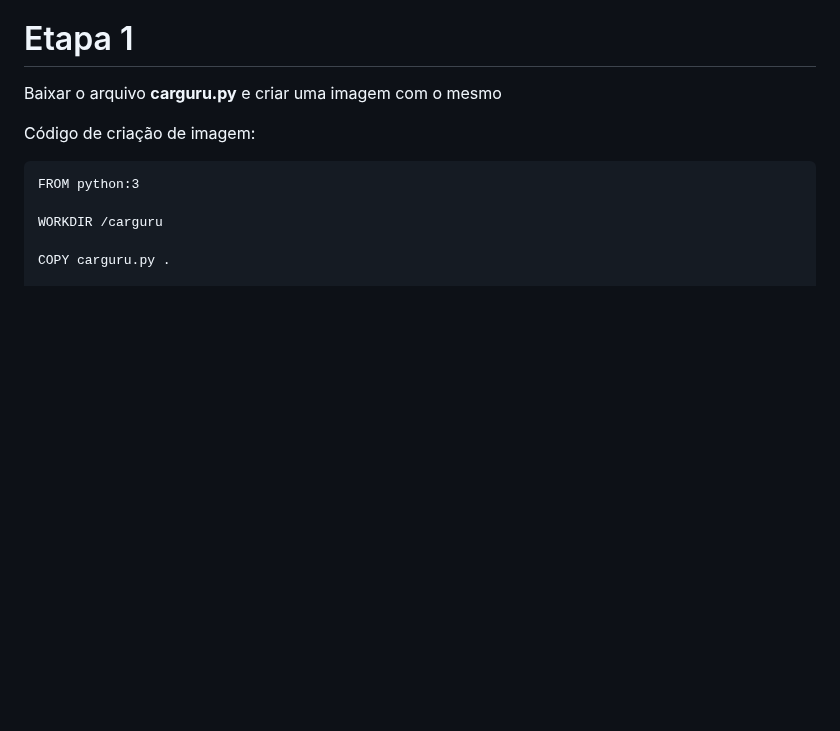
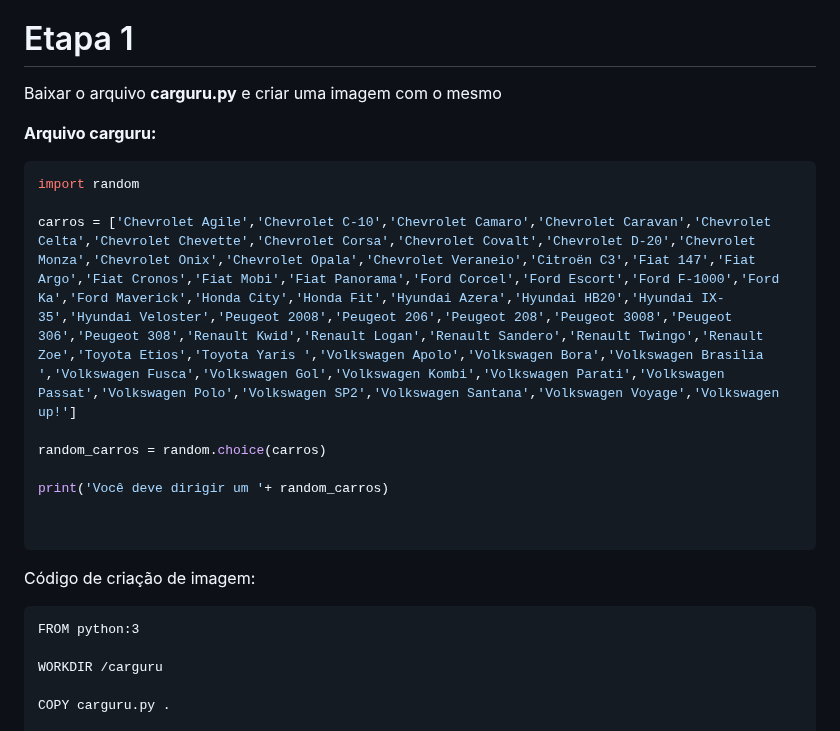
Before and after one commit to L3onVictor/PB-LEONARDO-OLIVEIRA, a Markdown page: Sprint4/Desafio/README.md, the part around the change. Rendered like a GitHub page; blank space fills up the shorter version.

Commit message:
Adicionando alguns detalhes ao desafio

````diff
--- a/Sprint4/Desafio/README.md
+++ b/Sprint4/Desafio/README.md
@@ -3,6 +3,19 @@ O desafio foi dividido em 3 etapas, onde tivemos que criar imagens e containers
 
 # Etapa 1
 Baixar o arquivo **carguru.py** e criar uma imagem com o mesmo
+
+**Arquivo carguru:**
+```py
+import random
+
+carros = ['Chevrolet Agile','Chevrolet C-10','Chevrolet Camaro','Chevrolet Caravan','Chevrolet Celta','Chevrolet Chevette','Chevrolet Corsa','Chevrolet Covalt','Chevrolet D-20','Chevrolet Monza','Chevrolet Onix','Chevrolet Opala','Chevrolet Veraneio','Citroën C3','Fiat 147','Fiat Argo','Fiat Cronos','Fiat Mobi','Fiat Panorama','Ford Corcel','Ford Escort','Ford F-1000','Ford Ka','Ford Maverick','Honda City','Honda Fit','Hyundai Azera','Hyundai HB20','Hyundai IX-35','Hyundai Veloster','Peugeot 2008','Peugeot 206','Peugeot 208','Peugeot 3008','Peugeot 306','Peugeot 308','Renault Kwid','Renault Logan','Renault Sandero','Renault Twingo','Renault Zoe','Toyota Etios','Toyota Yaris ','Volkswagen Apolo','Volkswagen Bora','Volkswagen Brasilia   ','Volkswagen Fusca','Volkswagen Gol','Volkswagen Kombi','Volkswagen Parati','Volkswagen Passat','Volkswagen Polo','Volkswagen SP2','Volkswagen Santana','Volkswagen Voyage','Volkswagen up!']
+
+random_carros = random.choice(carros)
+
+print('Você deve dirigir um '+ random_carros)
+
+
+```
 
 Código de criação de imagem:
 ```docker
````
